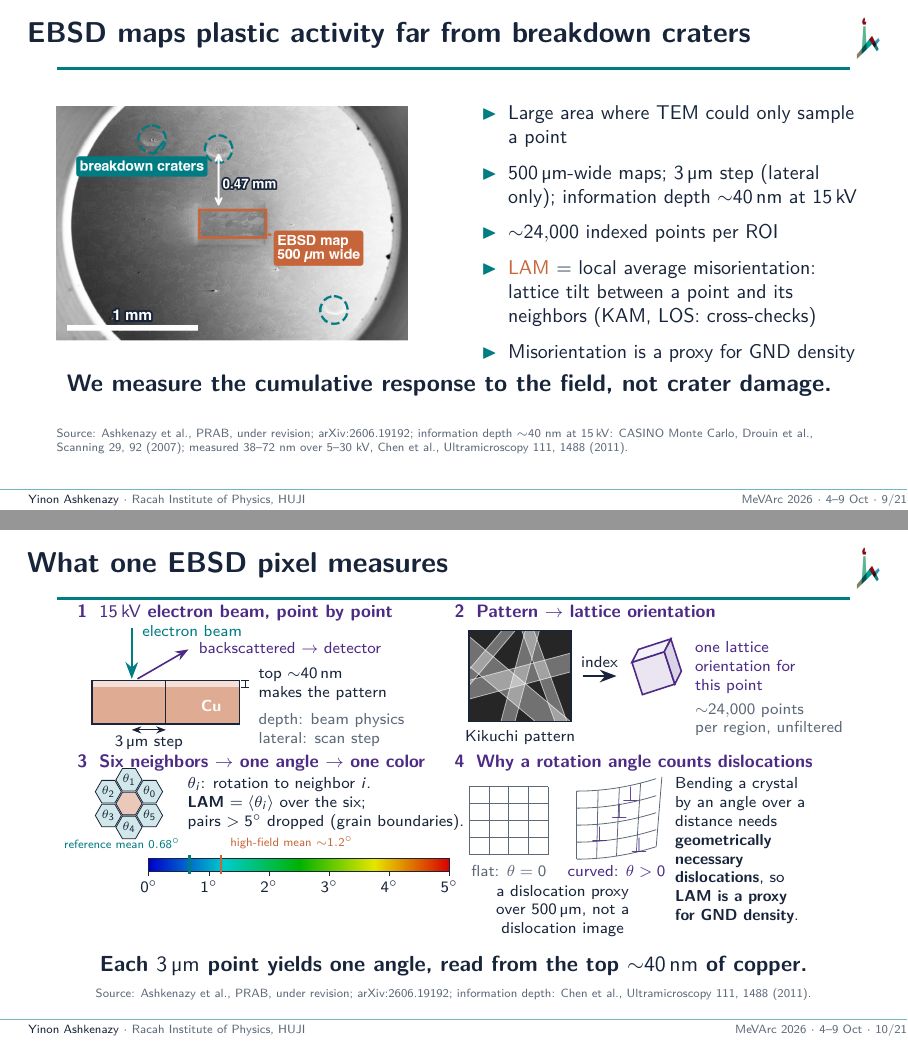
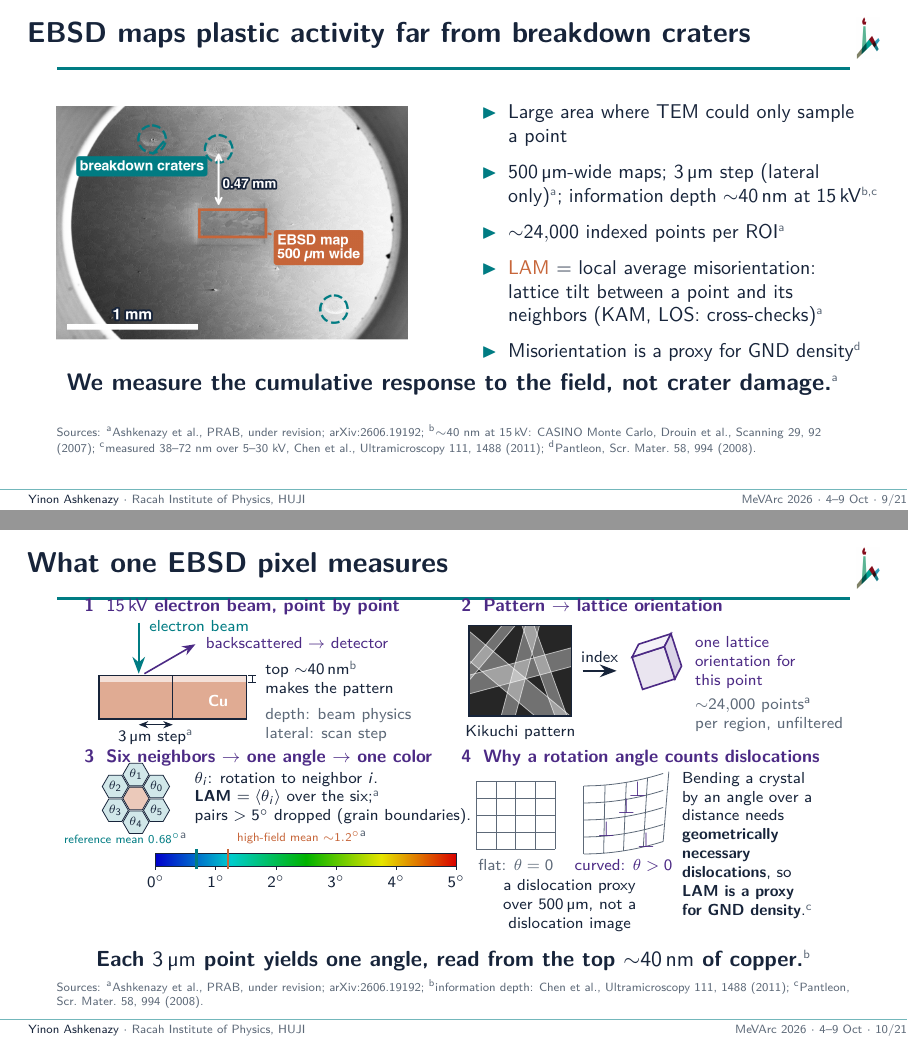
Before and after one commit to yinona/mevarc26, LaTeX slides (main.tex): pages 9 and 10 of 25, joined at a grey line. Compiled offline with pdfLaTeX.

Commit message:
Keyed source markers, step 2: frames 8-10. Frame 8 (L412-424): a = geometry from Bjelland et al., marker at the top-right corner of the figure (cross-section panel; no caption exists), Ashkenazy et al. listed unlettered (bullets and E(r), whole frame). Frame 9 (L438-453): a cond26 (map width and step, 24,000 points, LAM definition, claim; cond26 L74-75), b,c Drouin/Chen on the ~40 nm at 15 kV (zero-width \rlap so bullet 2 keeps two lines; cond26 L383), d Pantleon, Scr. Mater. 58, 994 (2008) ADDED for 'proxy for GND density' (cond26 L83 cites it; proj26/lit/bibliography.bib L149). Frame 10 (L470-543): a cond26 (3 um step, 24,000 points, LAM over six neighbors, 0.68 and ~1.2 deg means), b Chen on both ~40 nm, c Pantleon ADDED on panel 4; panel 2 content 1.2 mm left (title kept in place) so the tikz box stays within the text width. Rebuilt, 25 pages, worst overfull 1.61 pt

```diff
--- a/main.tex
+++ b/main.tex
@@ -440,14 +441,14 @@
       \small
       \begin{itemize}\setlength\itemsep{0.3em}
         \item Large area where TEM could only sample a point
-        \item $\SI{500}{\micro m}$-wide maps; $\SI{3}{\micro m}$ step (lateral only); information depth ${\sim}\SI{40}{nm}$ at \SI{15}{kV}
-        \item ${\sim}24{,}000$ indexed points per ROI
-        \item \alert{LAM} $=$ local average misorientation: lattice tilt between a point and its neighbors (KAM, LOS: cross-checks)
-        \item Misorientation is a proxy for GND density
+        \item $\SI{500}{\micro m}$-wide maps; $\SI{3}{\micro m}$ step (lateral only)\src{a}; information depth ${\sim}\SI{40}{nm}$ at \SI{15}{kV}\rlap{\src{b,c}}
+        \item ${\sim}24{,}000$ indexed points per ROI\src{a}
+        \item \alert{LAM} $=$ local average misorientation: lattice tilt between a point and its neighbors (KAM, LOS: cross-checks)\src{a}
+        \item Misorientation is a proxy for GND density\src{d}
       \end{itemize}
   \end{columns}
-  \claim{We measure the cumulative response to the field, not crater damage.}
-  \source{Ashkenazy et al., \condref; information depth ${\sim}40$~nm at \SI{15}{kV}: CASINO Monte Carlo, Drouin et al., Scanning 29, 92 (2007); measured 38--72~nm over 5--30~kV, Chen et al., Ultramicroscopy 111, 1488 (2011).}
+  \claim{We measure the cumulative response to the field, not crater damage.\src{a}}
+  \sources{\srcl{a}Ashkenazy et al., \condref; \srcl{b}${\sim}40$~nm at \SI{15}{kV}: CASINO Monte Carlo, Drouin et al., Scanning 29, 92 (2007); \srcl{c}measured 38--72~nm over 5--30~kV, Chen et al., Ultramicroscopy 111, 1488 (2011); \srcl{d}Pantleon, Scr.\ Mater.\ 58, 994 (2008).}
   \note{EBSD chosen for large-area where TEM is local. On the SEM overview: the copper box is one 500-micron EBSD map after a shallow FIB clean that removes the oxide (under 10 nm by AFM); the dashed teal circles are breakdown craters, the nearest about half a millimeter away. The 3 micron step and kernel fix only lateral resolution; backscattered electrons come from the top 40 nanometers of copper at 15 kV, so this is a near-surface measurement. All ROIs deliberately far from craters, measuring the cumulative material response to the field, not arc damage. LAM, local average misorientation, is the primary metric; KAM and LOS check the result does not depend on one analysis choice.}
 \end{frame}
 
@@ -471,13 +472,13 @@
     \draw[->,thick,purple] (1.1,1.1) -- (2.0,1.62);
     \node[anchor=west,color=purple] at (2.05,1.64) {backscattered $\to$ detector};
     \draw[ink] (1.6,0.3) -- (1.6,1.07);
-    \draw[<->,ink] (1.0,0.2) -- (1.6,0.2) node[midway,below=-1pt] {\SI{3}{\micro m} step};
+    \draw[<->,ink] (1.0,0.2) -- (1.6,0.2) node[midway,below=-1pt] {\SI{3}{\micro m} step\src{a}};
     \draw[ink] (3.0,0.95) -- (3.0,1.07); \draw[ink] (2.93,0.95) -- (3.07,0.95); \draw[ink] (2.93,1.07) -- (3.07,1.07);
-    \node[anchor=west,color=ink,align=left] at (3.1,1.01) {top ${\sim}\SI{40}{nm}$\\makes the pattern};
+    \node[anchor=west,color=ink,align=left] at (3.1,1.01) {top ${\sim}\SI{40}{nm}$\src{b}\\makes the pattern};
     \node[anchor=north west,color=muted,align=left] at (3.1,0.62) {depth: beam physics\\lateral: scan step};
     % ===== panel 2: Kikuchi pattern -> orientation =====
-    \begin{scope}[shift={(6.65,0)}]
-      \node[ptitle] at (0,2.45) {2\; Pattern $\to$ lattice orientation};
+    \begin{scope}[shift={(6.53,0)}]
+      \node[ptitle] at (0.12,2.45) {2\; Pattern $\to$ lattice orientation};
       \begin{scope}
         \clip (0.3,0.35) rectangle (2.1,1.95);
         \fill[black!85] (0.3,0.35) rectangle (2.1,1.95);
@@ -496,7 +497,7 @@
         \draw[purple,thick,fill=purple!20] (0.5,-0.5) -- (0.8,-0.2) -- (0.8,0.8) -- (0.5,0.5) -- cycle;
       \end{scope}
       \node[anchor=west,color=purple,align=flush left,text width=2.1cm] at (4.15,1.3) {one lattice orientation for this point};
-      \node[anchor=north west,color=muted,align=left] at (4.15,0.8) {${\sim}24{,}000$ points\\per region, unfiltered};
+      \node[anchor=north west,color=muted,align=left] at (4.15,0.8) {${\sim}24{,}000$ points\src{a}\\per region, unfiltered};
     \end{scope}
     % ===== panel 3: six neighbors -> LAM, and the 0-5 degree scale =====
     \begin{scope}[shift={(0,-3.05)}]
@@ -507,16 +508,16 @@
       \node[regular polygon,regular polygon sides=6,draw=ink,fill=copper!35,minimum size=0.46cm,inner sep=0pt] at (0.95,1.95) {};
       \node[anchor=west,align=left] at (1.85,1.95)
         {$\theta_i$: rotation to neighbor $i$.\\
-         \textbf{LAM} $=\langle\theta_i\rangle$ over the six;\\
+         \textbf{LAM} $=\langle\theta_i\rangle$ over the six;\src{a}\\
          pairs $>\ang{5}$ dropped (grain boundaries).};
       \shade[left color=blue!80!black,right color=green!70!black,middle color=cyan!80!black] (1.3,0.75) rectangle (3.95,0.98);
       \shade[left color=green!70!black,right color=red!85!black,middle color=yellow!90!black] (3.95,0.75) rectangle (6.6,0.98);
       \draw[ink] (1.3,0.75) rectangle (6.6,0.98);
       \foreach \v in {0,1,2,3,4,5} {\draw[ink] ({1.3+1.06*\v},0.75) -- ({1.3+1.06*\v},0.68) node[below=-1pt] {$\v^\circ$};}
       \draw[tierref,very thick] ({1.3+1.06*0.68},0.70) -- ({1.3+1.06*0.68},1.05);
-      \node[anchor=south east,color=tierref,font=\tiny] at ({1.3+1.06*0.68-0.03},1.02) {reference mean \ang{0.68}};
+      \node[anchor=south east,color=tierref,font=\tiny] at ({1.3+1.06*0.68-0.03},1.02) {reference mean \ang{0.68}\src{a}};
       \draw[tierhigh,very thick] ({1.3+1.06*1.2},0.70) -- ({1.3+1.06*1.2},1.05);
-      \node[anchor=south west,color=tierhigh,font=\tiny] at ({1.3+1.06*1.2+0.03},1.02) {high-field mean ${\sim}\ang{1.2}$};
+      \node[anchor=south west,color=tierhigh,font=\tiny] at ({1.3+1.06*1.2+0.03},1.02) {high-field mean ${\sim}\ang{1.2}$\src{a}};
     \end{scope}
     % ===== panel 4: why an angle is a dislocation proxy =====
     \begin{scope}[shift={(6.65,-3.05)}]
@@ -533,13 +534,13 @@
         \node[anchor=north,color=purple] at (0.7,1.0) {curved: $\theta>0$};
       \end{scope}
       \node[anchor=north west,align=flush left,text width=2.3cm] at (3.8,2.55)
-        {Bending a crystal by an angle over a distance needs \textbf{geometrically necessary dislocations}, so \textbf{LAM is a proxy for GND density}.};
+        {Bending a crystal by an angle over a distance needs \textbf{geometrically necessary dislocations}, so \textbf{LAM is a proxy for GND density}.\src{c}};
       \node[anchor=north,color=ink,align=center,text width=3.5cm] at (1.95,0.65) {a dislocation proxy over \SI{500}{\micro m}, not a dislocation image};
     \end{scope}
   \end{tikzpicture}
   \vspace{0.1cm}
-  {\bfseries Each \SI{3}{\micro m} point yields one angle, read from the top ${\sim}\SI{40}{nm}$ of copper.}
-  \source{Ashkenazy et al., \condref; information depth: Chen et al., Ultramicroscopy 111, 1488 (2011).}
+  {\bfseries Each \SI{3}{\micro m} point yields one angle, read from the top ${\sim}\SI{40}{nm}$ of copper.\src{b}}
+  \sources{\srcl{a}Ashkenazy et al., \condref; \srcl{b}information depth: Chen et al., Ultramicroscopy 111, 1488 (2011); \srcl{c}Pantleon, Scr.\ Mater.\ 58, 994 (2008).}
   \note{Every colored pixel on the next slides is this one angle. The beam reads the top forty nanometers of copper at each point of a three-micron grid; the Kikuchi pattern gives one lattice orientation per point. LAM averages the rotation to the six neighbors, dropping pairs above five degrees, so grain boundaries are excluded. A bent lattice needs geometrically necessary dislocations, so LAM is a dislocation proxy over half a millimeter, not a dislocation image.}
 \end{frame}
 
```
Also changed, not shown: main.tex (5 more changed lines).
